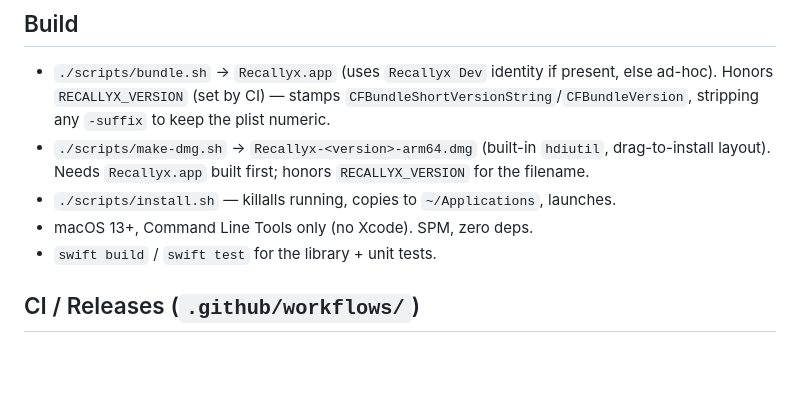
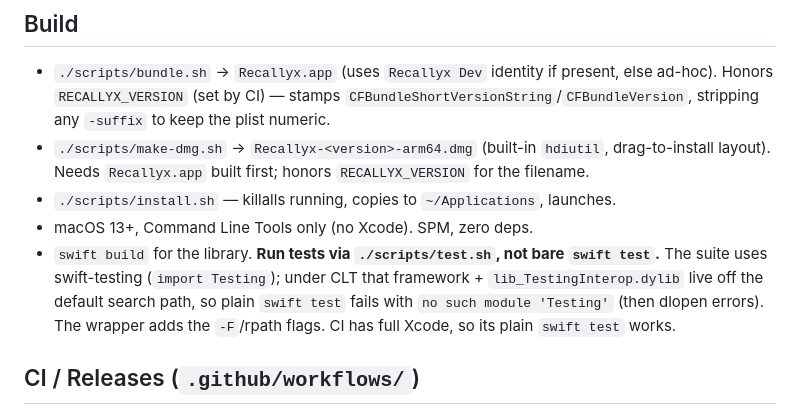
Before and after one commit to macrosak/recallyx, a Markdown page: CLAUDE.md, the part around the change. Drawn GitHub-style; blank space fills up the shorter version.

Commit message:
Docs: run tests via scripts/test.sh (swift-testing needs flags under CLT)
Plain 'swift test' fails locally with 'no such module Testing' because
swift-testing ships off the default search path in Command Line Tools.
scripts/test.sh already wires the -F/rpath flags; point CLAUDE.md at it so
the documented command actually works under the project's CLT-only setup.

```diff
--- a/CLAUDE.md
+++ b/CLAUDE.md
@@ -17,7 +17,7 @@ Successor to **AI Replace** (`../ai-replace`). Bundle ID `io.github.macrosak.rec
 - `./scripts/make-dmg.sh` → `Recallyx-<version>-arm64.dmg` (built-in `hdiutil`, drag-to-install layout). Needs `Recallyx.app` built first; honors `RECALLYX_VERSION` for the filename.
 - `./scripts/install.sh` — killalls running, copies to `~/Applications`, launches.
 - macOS 13+, Command Line Tools only (no Xcode). SPM, zero deps.
-- `swift build` / `swift test` for the library + unit tests.
+- `swift build` for the library. **Run tests via `./scripts/test.sh`, not bare `swift test`.** The suite uses swift-testing (`import Testing`); under CLT that framework + `lib_TestingInterop.dylib` live off the default search path, so plain `swift test` fails with `no such module 'Testing'` (then dlopen errors). The wrapper adds the `-F`/rpath flags. CI has full Xcode, so its plain `swift test` works.
 
 ## CI / Releases (`.github/workflows/`)
 - `pr-checks.yml` — runs `swift test` on PRs to `main` (macos-14).
```
